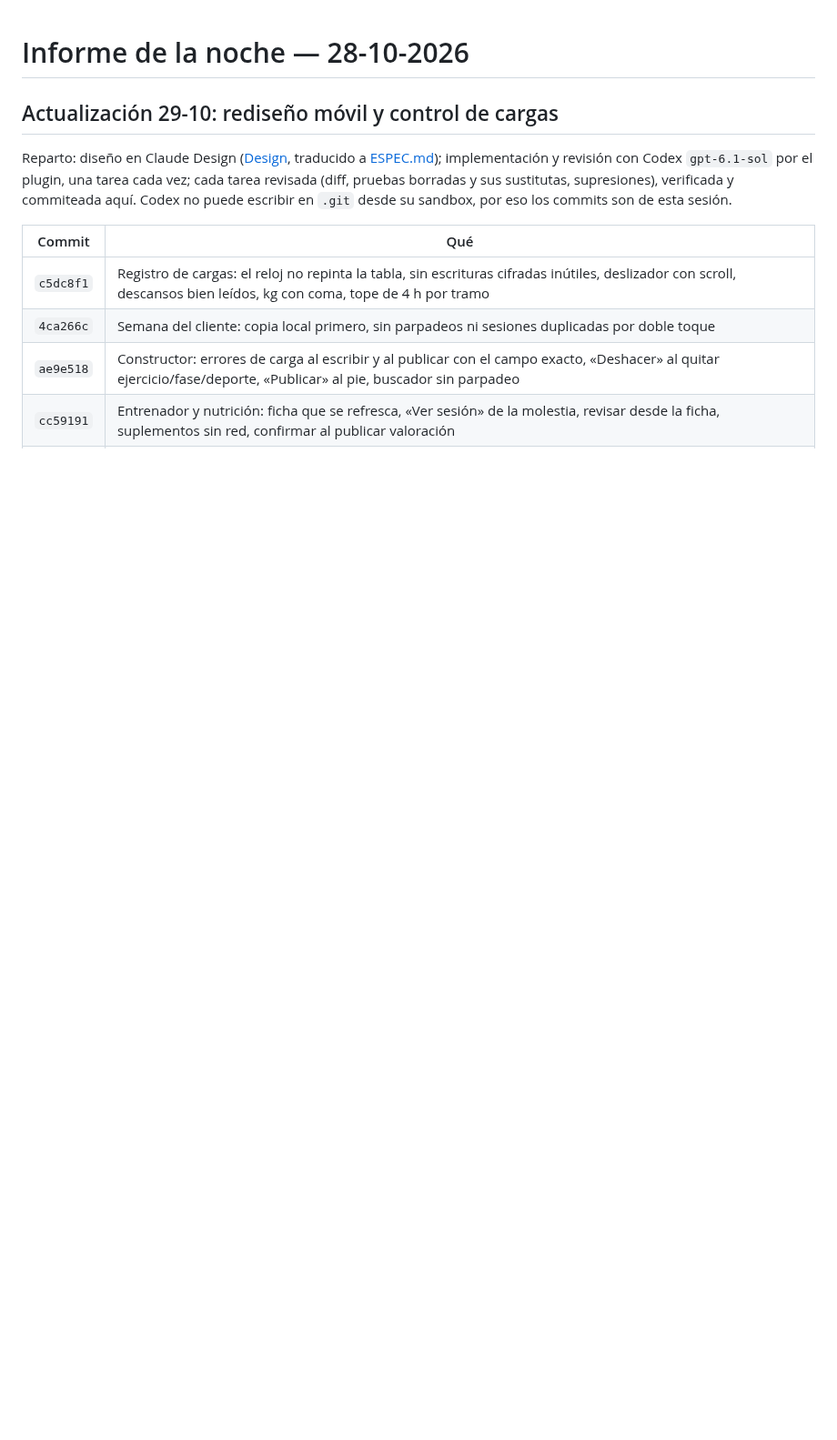
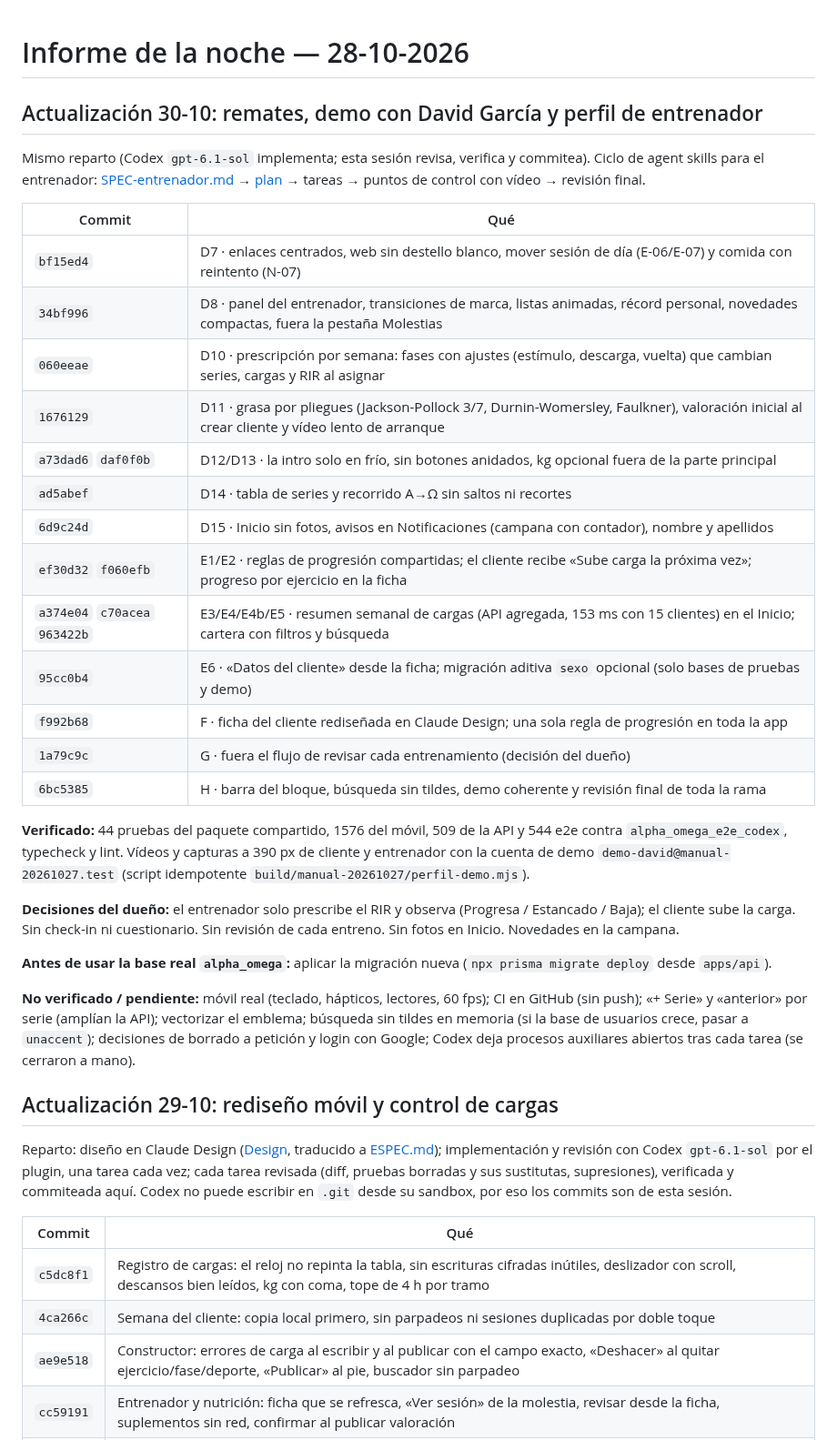
Before and after one commit to davidggarciiia/APPALPHAYOMEGA, a Markdown page: tasks/informe-noche-2026-10-28.md, the part around the change. Shown at 91% size. GitHub-like rendering; blank space fills up the shorter version.

Commit message:
docs: informe del 30-10 con el perfil de entrenador y la demo
Co-Authored-By: Claude Opus 5.5 <noreply@anthropic.com>

```diff
--- a/tasks/informe-noche-2026-10-28.md
+++ b/tasks/informe-noche-2026-10-28.md
@@ -1,4 +1,32 @@
 # Informe de la noche — 28-10-2026
+
+## Actualización 30-10: remates, demo con David García y perfil de entrenador
+
+Mismo reparto (Codex `gpt-6.1-sol` implementa; esta sesión revisa, verifica y commitea). Ciclo de agent skills para el entrenador: [SPEC-entrenador.md](../SPEC-entrenador.md) → [plan](plan-entrenador.md) → tareas → puntos de control con vídeo → revisión final.
+
+| Commit                        | Qué                                                                                                                                       |
+| ----------------------------- | ----------------------------------------------------------------------------------------------------------------------------------------- |
+| `bf15ed4`                     | D7 · enlaces centrados, web sin destello blanco, mover sesión de día (E-06/E-07) y comida con reintento (N-07)                            |
+| `34bf996`                     | D8 · panel del entrenador, transiciones de marca, listas animadas, récord personal, novedades compactas, fuera la pestaña Molestias       |
+| `060eeae`                     | D10 · prescripción por semana: fases con ajustes (estímulo, descarga, vuelta) que cambian series, cargas y RIR al asignar                 |
+| `1676129`                     | D11 · grasa por pliegues (Jackson-Pollock 3/7, Durnin-Womersley, Faulkner), valoración inicial al crear cliente y vídeo lento de arranque |
+| `a73dad6` `daf0f0b`           | D12/D13 · la intro solo en frío, sin botones anidados, kg opcional fuera de la parte principal                                            |
+| `ad5abef`                     | D14 · tabla de series y recorrido Α→Ω sin saltos ni recortes                                                                              |
+| `6d9c24d`                     | D15 · Inicio sin fotos, avisos en Notificaciones (campana con contador), nombre y apellidos                                               |
+| `ef30d32` `f060efb`           | E1/E2 · reglas de progresión compartidas; el cliente recibe «Sube carga la próxima vez»; progreso por ejercicio en la ficha               |
+| `a374e04` `c70acea` `963422b` | E3/E4/E4b/E5 · resumen semanal de cargas (API agregada, 153 ms con 15 clientes) en el Inicio; cartera con filtros y búsqueda              |
+| `95cc0b4`                     | E6 · «Datos del cliente» desde la ficha; migración aditiva `sexo` opcional (solo bases de pruebas y demo)                                 |
+| `f992b68`                     | F · ficha del cliente rediseñada en Claude Design; una sola regla de progresión en toda la app                                            |
+| `1a79c9c`                     | G · fuera el flujo de revisar cada entrenamiento (decisión del dueño)                                                                     |
+| `6bc5385`                     | H · barra del bloque, búsqueda sin tildes, demo coherente y revisión final de toda la rama                                                |
+
+**Verificado:** 44 pruebas del paquete compartido, 1576 del móvil, 509 de la API y 544 e2e contra `alpha_omega_e2e_codex`, typecheck y lint. Vídeos y capturas a 390 px de cliente y entrenador con la cuenta de demo `demo-david@manual-20261027.test` (script idempotente `build/manual-20261027/perfil-demo.mjs`).
+
+**Decisiones del dueño:** el entrenador solo prescribe el RIR y observa (Progresa / Estancado / Baja); el cliente sube la carga. Sin check-in ni cuestionario. Sin revisión de cada entreno. Sin fotos en Inicio. Novedades en la campana.
+
+**Antes de usar la base real `alpha_omega`:** aplicar la migración nueva (`npx prisma migrate deploy` desde `apps/api`).
+
+**No verificado / pendiente:** móvil real (teclado, hápticos, lectores, 60 fps); CI en GitHub (sin push); «+ Serie» y «anterior» por serie (amplían la API); vectorizar el emblema; búsqueda sin tildes en memoria (si la base de usuarios crece, pasar a `unaccent`); decisiones de borrado a petición y login con Google; Codex deja procesos auxiliares abiertos tras cada tarea (se cerraron a mano).
 
 ## Actualización 29-10: rediseño móvil y control de cargas
 
```
